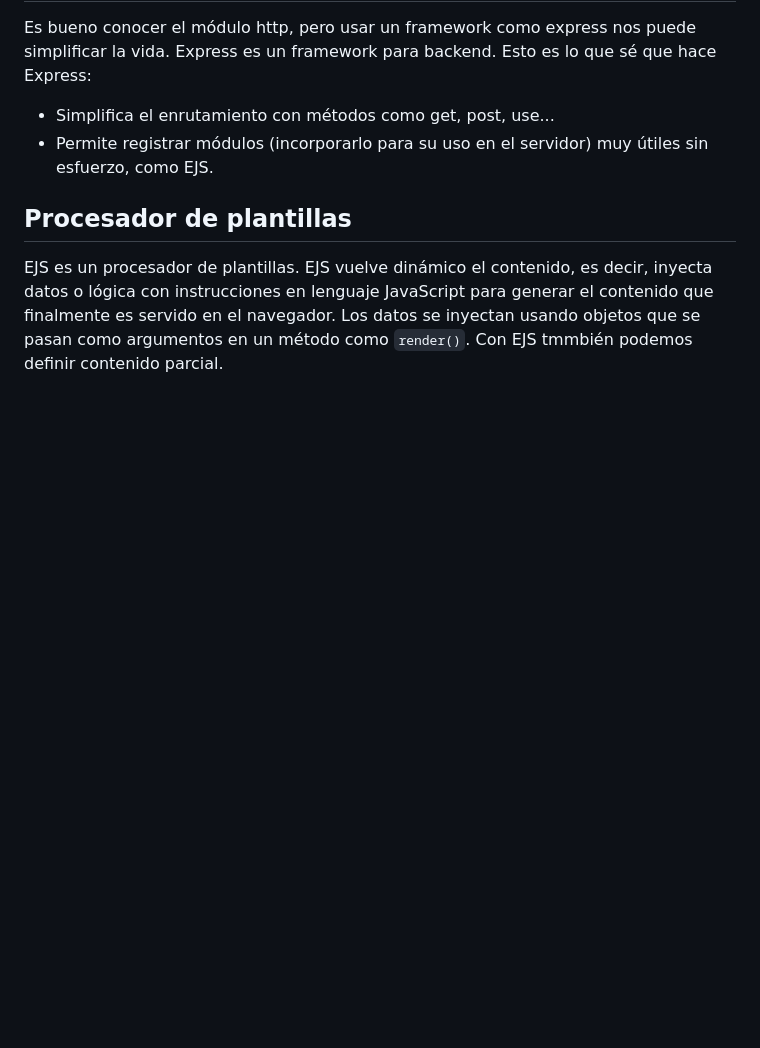
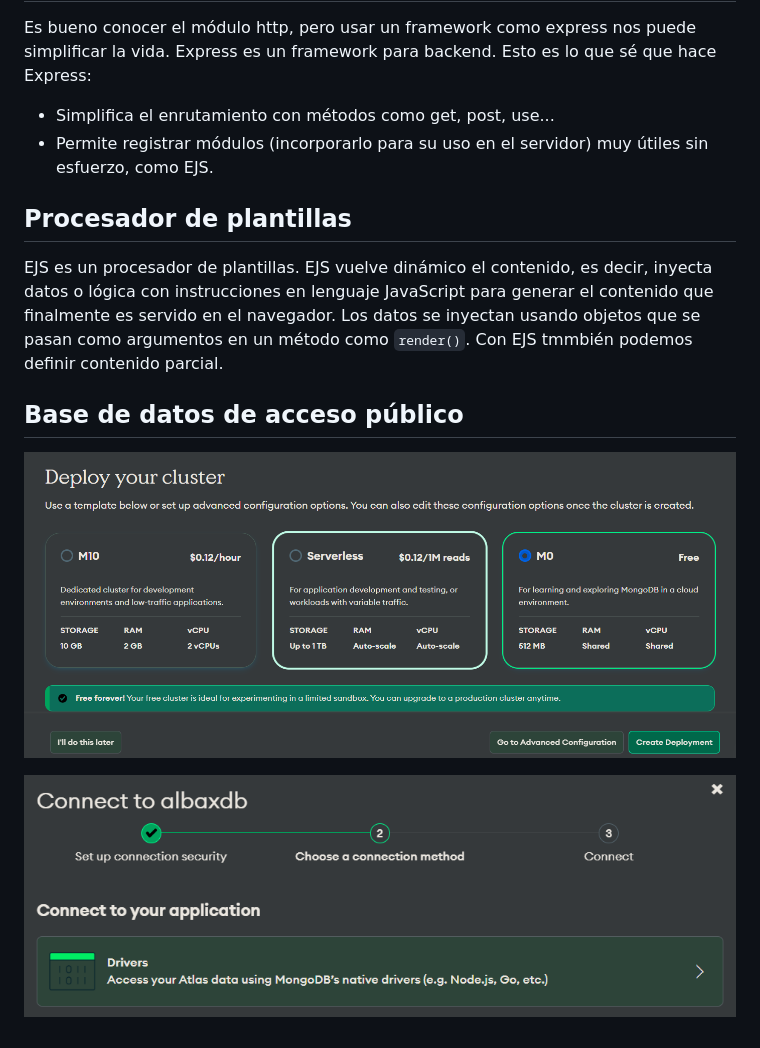
Before and after one commit to AldoLunaBueno/node-crash-course, a Markdown page: README.md, the part around the change. GitHub-like rendering; pictures changed too: readme-images/2025-02-04-12-29-40.png (added), readme-images/2025-02-04-13-06-38.png (added); blank space fills up the shorter version.

```diff
--- a/README.md
+++ b/README.md
@@ -37,3 +37,9 @@ Es bueno conocer el módulo http, pero usar un framework como express nos puede
 ## Procesador de plantillas
 
 EJS es un procesador de plantillas. EJS vuelve dinámico el contenido, es decir, inyecta datos o lógica con instrucciones en lenguaje JavaScript para generar el contenido que finalmente es servido en el navegador. Los datos se inyectan usando objetos que se pasan como argumentos en un método como `render()`. Con EJS tmmbién podemos definir contenido parcial.
+
+## Base de datos de acceso público
+
+![](readme-images/2025-02-04-12-29-40.png)
+
+![](readme-images/2025-02-04-13-06-38.png)
```
Also changed, not shown: 10 other files.
